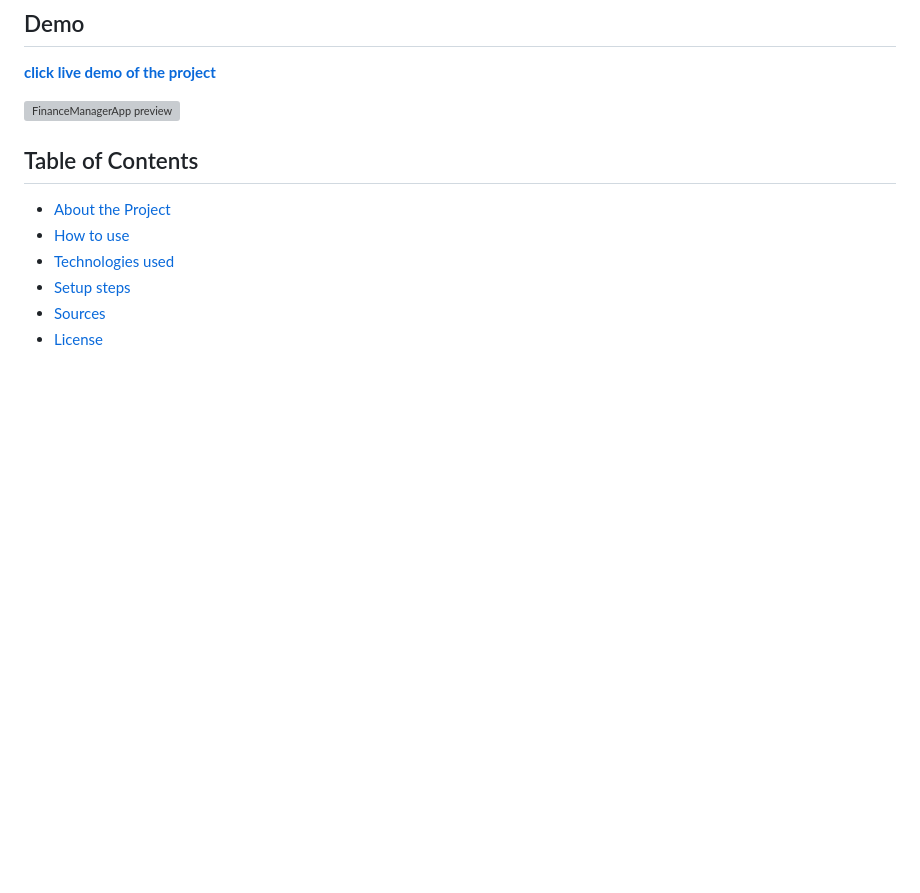
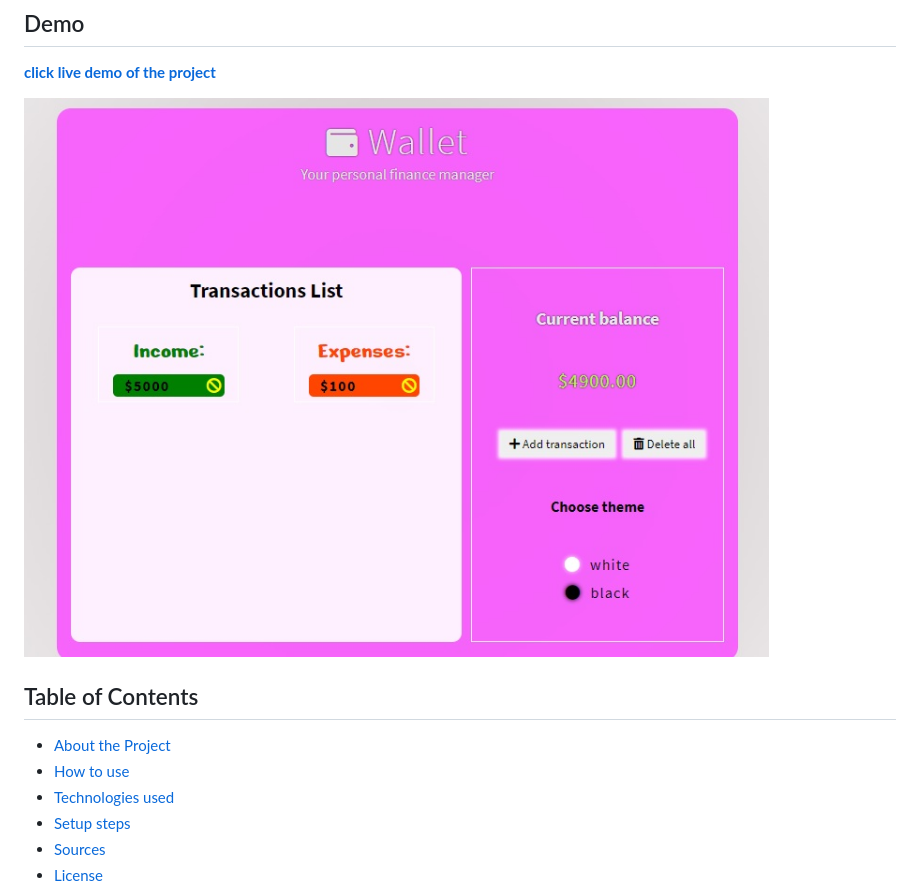
Before and after one commit to dominiksiejka/FinanceManagerApp, a Markdown page: README.md, the part around the change. Drawn GitHub-style; pictures changed too: assets/wallet.jpg (added); blank space fills up the shorter version; grey boxes are pictures that could not be loaded.

Commit message:
add screenshot of the project and update README.md file with it

```diff
--- a/README.md
+++ b/README.md
@@ -4,7 +4,7 @@
 
 [**click live demo of the project**](https://dominiksiejka.github.io/BillSplitterApp)
 
-![FinanceManagerApp preview](./assets/billsplitter.jpg)
+![FinanceManagerApp preview](./assets/wallet.jpg)
 
 ## Table of Contents
 
```
